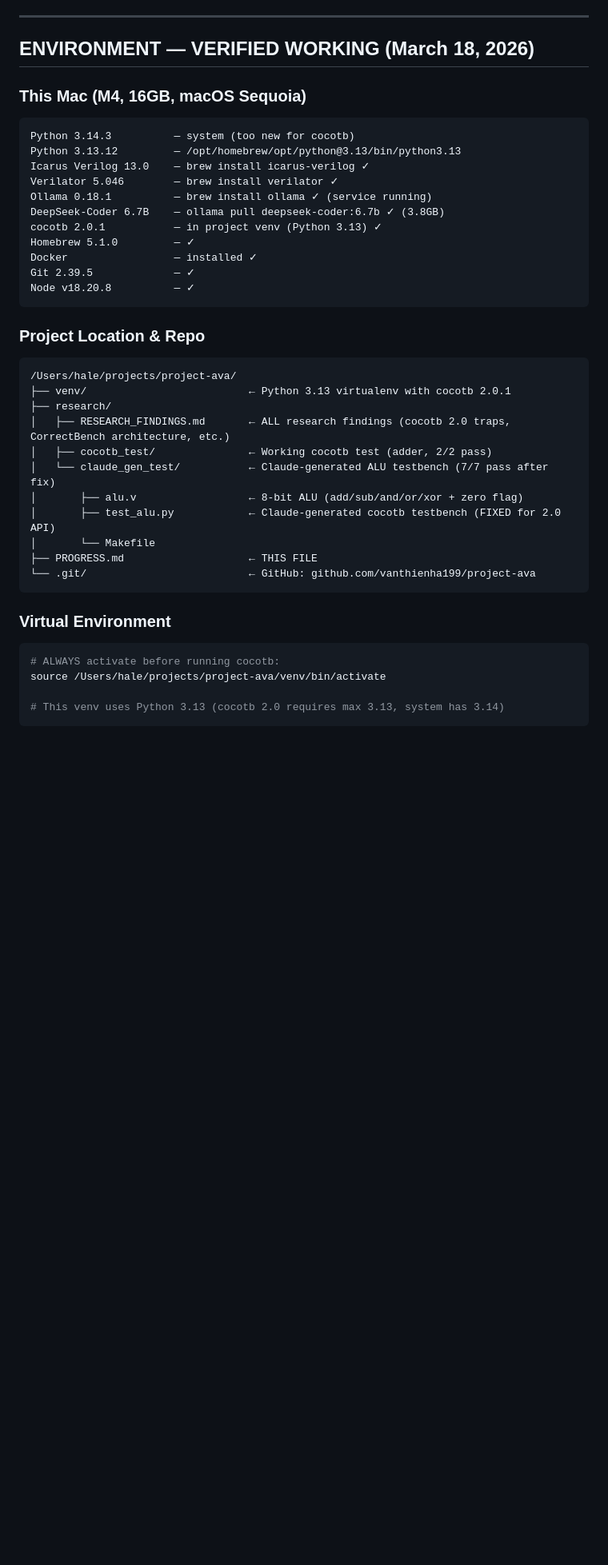
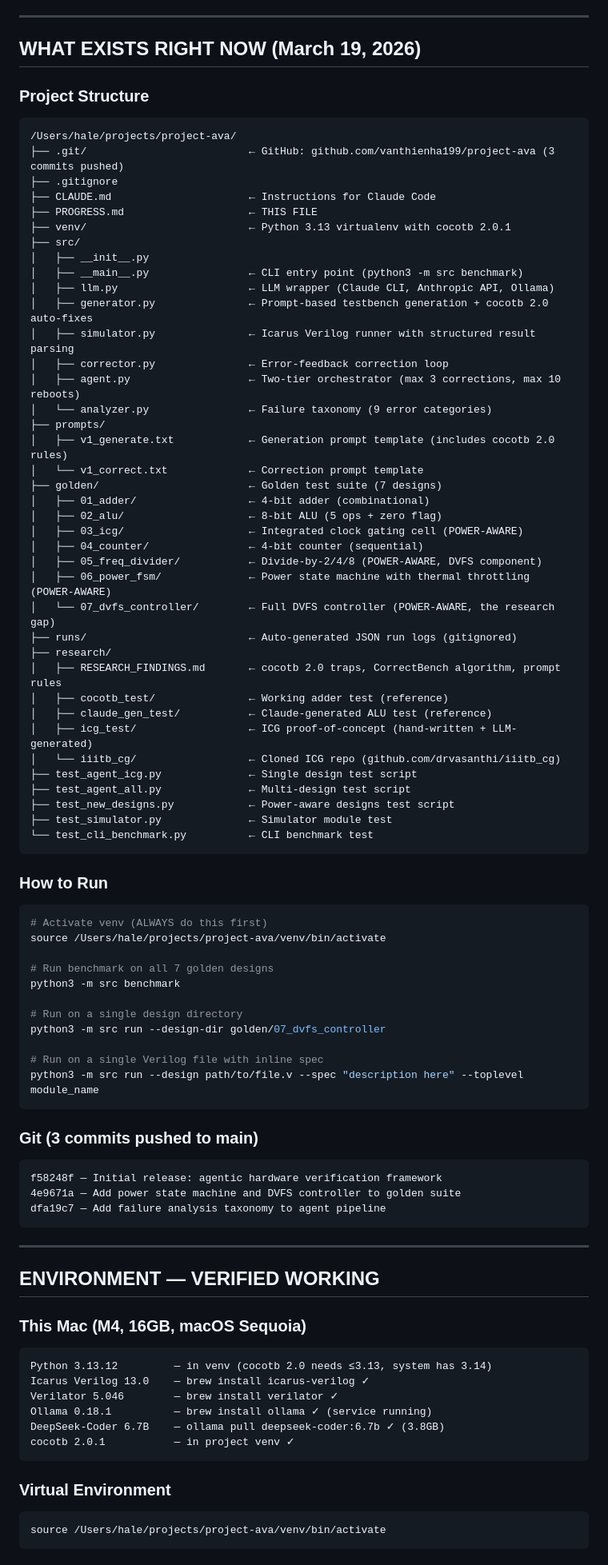
Before and after one commit to vanthienha199/project-ava, a Markdown page: PROGRESS.md, the part around one of its changes. Shown at 80% size. Drawn GitHub-style; blank space fills up the shorter version.

````diff
--- a/PROGRESS.md
+++ b/PROGRESS.md
@@ -19,43 +41,89 @@ Derek Martin (AMD engineer, spoke at ACM panel March 4) works on "features that
 
 ---
 
-## ENVIRONMENT — VERIFIED WORKING (March 18, 2026)
+## WHAT EXISTS RIGHT NOW (March 19, 2026)
+
+### Project Structure
+```
+/Users/hale/projects/project-ava/
+├── .git/                          ← GitHub: github.com/vanthienha199/project-ava (3 commits pushed)
+├── .gitignore
+├── CLAUDE.md                      ← Instructions for Claude Code
+├── PROGRESS.md                    ← THIS FILE
+├── venv/                          ← Python 3.13 virtualenv with cocotb 2.0.1
+├── src/
+│   ├── __init__.py
+│   ├── __main__.py                ← CLI entry point (python3 -m src benchmark)
+│   ├── llm.py                     ← LLM wrapper (Claude CLI, Anthropic API, Ollama)
+│   ├── generator.py               ← Prompt-based testbench generation + cocotb 2.0 auto-fixes
+│   ├── simulator.py               ← Icarus Verilog runner with structured result parsing
+│   ├── corrector.py               ← Error-feedback correction loop
+│   ├── agent.py                   ← Two-tier orchestrator (max 3 corrections, max 10 reboots)
+│   └── analyzer.py                ← Failure taxonomy (9 error categories)
+├── prompts/
+│   ├── v1_generate.txt            ← Generation prompt template (includes cocotb 2.0 rules)
+│   └── v1_correct.txt             ← Correction prompt template
+├── golden/                        ← Golden test suite (7 designs)
+│   ├── 01_adder/                  ← 4-bit adder (combinational)
+│   ├── 02_alu/                    ← 8-bit ALU (5 ops + zero flag)
+│   ├── 03_icg/                    ← Integrated clock gating cell (POWER-AWARE)
+│   ├── 04_counter/                ← 4-bit counter (sequential)
+│   ├── 05_freq_divider/           ← Divide-by-2/4/8 (POWER-AWARE, DVFS component)
+│   ├── 06_power_fsm/              ← Power state machine with thermal throttling (POWER-AWARE)
+│   └── 07_dvfs_controller/        ← Full DVFS controller (POWER-AWARE, the research gap)
+├── runs/                          ← Auto-generated JSON run logs (gitignored)
+├── research/
+│   ├── RESEARCH_FINDINGS.md       ← cocotb 2.0 traps, CorrectBench algorithm, prompt rules
+│   ├── cocotb_test/               ← Working adder test (reference)
+│   ├── claude_gen_test/           ← Claude-generated ALU test (reference)
+│   ├── icg_test/                  ← ICG proof-of-concept (hand-written + LLM-generated)
+│   └── iiitb_cg/                  ← Cloned ICG repo (github.com/drvasanthi/iiitb_cg)
+├── test_agent_icg.py              ← Single design test script
+├── test_agent_all.py              ← Multi-design test script
+├── test_new_designs.py            ← Power-aware designs test script
+├── test_simulator.py              ← Simulator module test
+└── test_cli_benchmark.py          ← CLI benchmark test
+```
+
+### How to Run
+
+```bash
+# Activate venv (ALWAYS do this first)
+source /Users/hale/projects/project-ava/venv/bin/activate
+
+# Run benchmark on all 7 golden designs
+python3 -m src benchmark
+
+# Run on a single design directory
+python3 -m src run --design-dir golden/07_dvfs_controller
+
+# Run on a single Verilog file with inline spec
+python3 -m src run --design path/to/file.v --spec "description here" --toplevel module_name
+```
+
+### Git (3 commits pushed to main)
+```
+f58248f — Initial release: agentic hardware verification framework
+4e9671a — Add power state machine and DVFS controller to golden suite
+dfa19c7 — Add failure analysis taxonomy to agent pipeline
+```
+
+---
+
+## ENVIRONMENT — VERIFIED WORKING
 
 ### This Mac (M4, 16GB, macOS Sequoia)
 ```
-Python 3.14.3          — system (too new for cocotb)
-Python 3.13.12         — /opt/homebrew/opt/python@3.13/bin/python3.13
+Python 3.13.12         — in venv (cocotb 2.0 needs ≤3.13, system has 3.14)
 Icarus Verilog 13.0    — brew install icarus-verilog ✓
 Verilator 5.046        — brew install verilator ✓
 Ollama 0.18.1          — brew install ollama ✓ (service running)
 DeepSeek-Coder 6.7B    — ollama pull deepseek-coder:6.7b ✓ (3.8GB)
-cocotb 2.0.1           — in project venv (Python 3.13) ✓
-Homebrew 5.1.0         — ✓
-Docker                 — installed ✓
-Git 2.39.5             — ✓
-Node v18.20.8          — ✓
-```
-
-### Project Location & Repo
-```
-/Users/hale/projects/project-ava/
-├── venv/                          ← Python 3.13 virtualenv with cocotb 2.0.1
-├── research/
-│   ├── RESEARCH_FINDINGS.md       ← ALL research findings (cocotb 2.0 traps, CorrectBench architecture, etc.)
-│   ├── cocotb_test/               ← Working cocotb test (adder, 2/2 pass)
-│   └── claude_gen_test/           ← Claude-generated ALU testbench (7/7 pass after fix)
-│       ├── alu.v                  ← 8-bit ALU (add/sub/and/or/xor + zero flag)
-│       ├── test_alu.py            ← Claude-generated cocotb testbench (FIXED for 2.0 API)
-│       └── Makefile
-├── PROGRESS.md                    ← THIS FILE
-└── .git/                          ← GitHub: github.com/vanthienha199/project-ava
+cocotb 2.0.1           — in project venv ✓
 ```
 
 ### Virtual Environment
 ```bash
-# ALWAYS activate before running cocotb:
 source /Users/hale/projects/project-ava/venv/bin/activate
-
-# This venv uses Python 3.13 (cocotb 2.0 requires max 3.13, system has 3.14)
 ```
 
````
Also changed, not shown: other parts of PROGRESS.md (+212 -205 lines).
